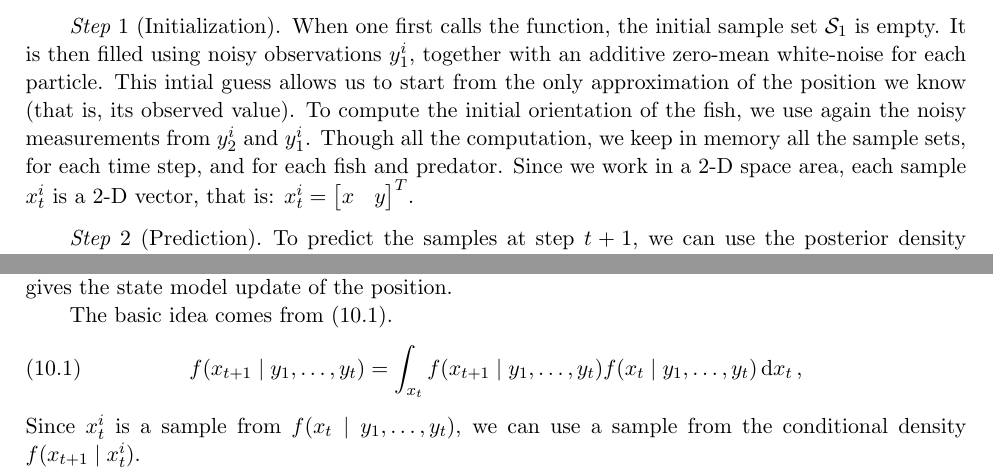
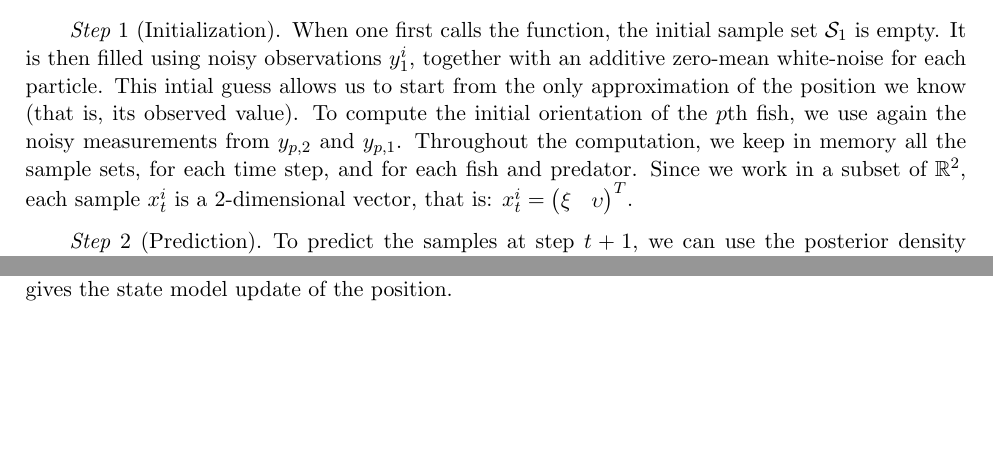
Before and after one commit to Peiffap/linma1731-project, a LaTeX document (report/report-linma1731-project.tex): two parts of page 8 of 15, joined at a grey line, cut so that both start at the same text, the shorter picture padded with empty space. Compiled offline with pdfLaTeX.

Commit message:
small fixes

```diff
--- a/report/report-linma1731-project.tex
+++ b/report/report-linma1731-project.tex
@@ -481,5 +481,3 @@ In this case, one must exlude a linear evolution, hence using a Kalman filter wo
 At each time step, we must generate a large number of samples from the posterior distribution, and use those samples to generate the next state,
 as explained in \cite{filter}.
 The SMC method does not require us to compute those samples at each time step.
-The following notations will be used \(\pdf(x_t \mid y_1, \ldots ,y_t)\) is the posterior density function at time $t$, and \(x_t^i\) is a sample from this posterior density.
-We can define the sample set: \(\sset_t = \{x_t^i\}\), for \(i = 1,2,\ldots,\np\).
@@ -490,9 +490,9 @@ After doing so, we can then first create the new sample set, and then correct th
 	When one first calls the function, the initial sample set \(\sset_1\) is empty.
 	It is then filled using noisy observations \(y_1^i\), together with an additive zero-mean white-noise for each particle.
 	This intial guess allows us to start from the only approximation of the position we know (that is, its observed value).
-	To compute the initial orientation of the fish, we use again the noisy measurements from \(y_2^i\) and \(y_1^i\). Though all the computation, we keep in memory all the sample sets, for each time step, and for each fish and predator. Since we work in a 2-D space area, each sample \(x_{t}^i\) is a 2-D vector, that is: \(x_{t}^i = \begin{bmatrix}
-	x & y
-	\end{bmatrix}^{T}\).
+	To compute the initial orientation of the \(p\)th fish, we use again the noisy measurements from \(y_{p, 2}\) and \(y_{p, 1}\). Throughout the computation, we keep in memory all the sample sets, for each time step, and for each fish and predator. Since we work in a subset of \(\mathbb{R}^2\), each sample \(x_{t}^i\) is a 2-dimensional vector, that is: \(x_{t}^i = \begin{pmatrix}
+	\xi & \upsilon
+	\end{pmatrix}^{T}\).
 \end{step}
 
 \begin{step}[Prediction]
@@ -501,13 +501,6 @@ After doing so, we can then first create the new sample set, and then correct th
 	One can show that these last samples are samples from \(\pdf(x_{t+1} \mid y_1,\ldots,y_t)\). \cite{anuj ref 5}
 
 	In our case, we use the \mintinline{matlab}{StateUpdate} function to generate the samples at time \(t+1\), which gives the state model update of the position.
-
-	The basic idea comes from \eqref{eq:prediction}.
-	\begin{align}
-	\pdf(x_{t+1} \mid y_1, \ldots, y_t) &= \int_{x_t}  \pdf(x_{t+1} \mid y_1, \ldots, y_t) \pdf(x_t \mid y_1,\ldots,y_t) \dif x_t\,,
-	\label{eq:prediction}
-	\end{align}
-	Since \(x_t^i\) is a sample from \(\pdf(x_t \mid y_1, \ldots, y_t)\), we can use a sample from the conditional density \(\pdf(x_{t+1} \mid x_t^i)\).
 \end{step}
 
 \begin{step}[Correction]
```
Also changed, not shown: report/report-linma1731-project.pdf, report/report-linma1731-project.tex (4 more changed lines).
